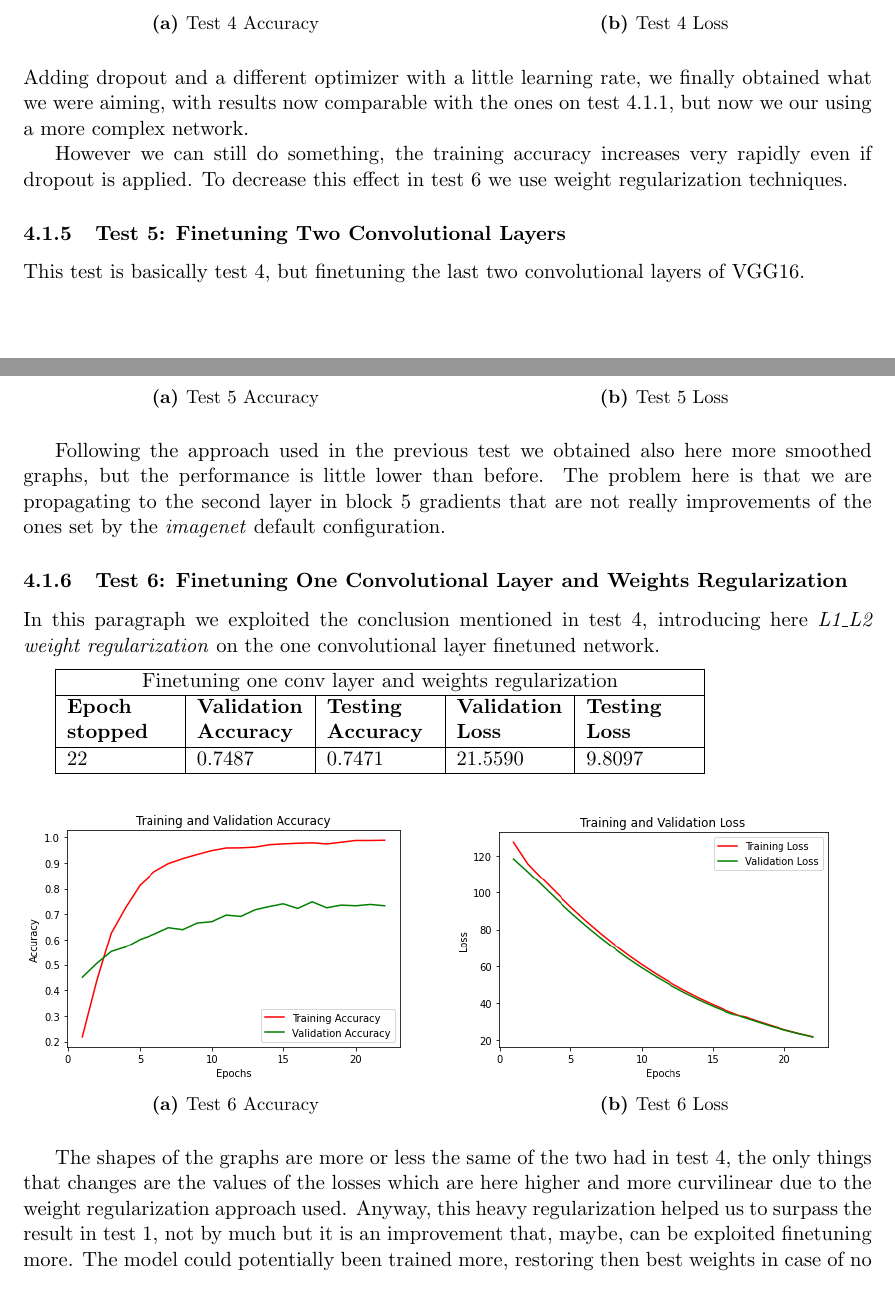
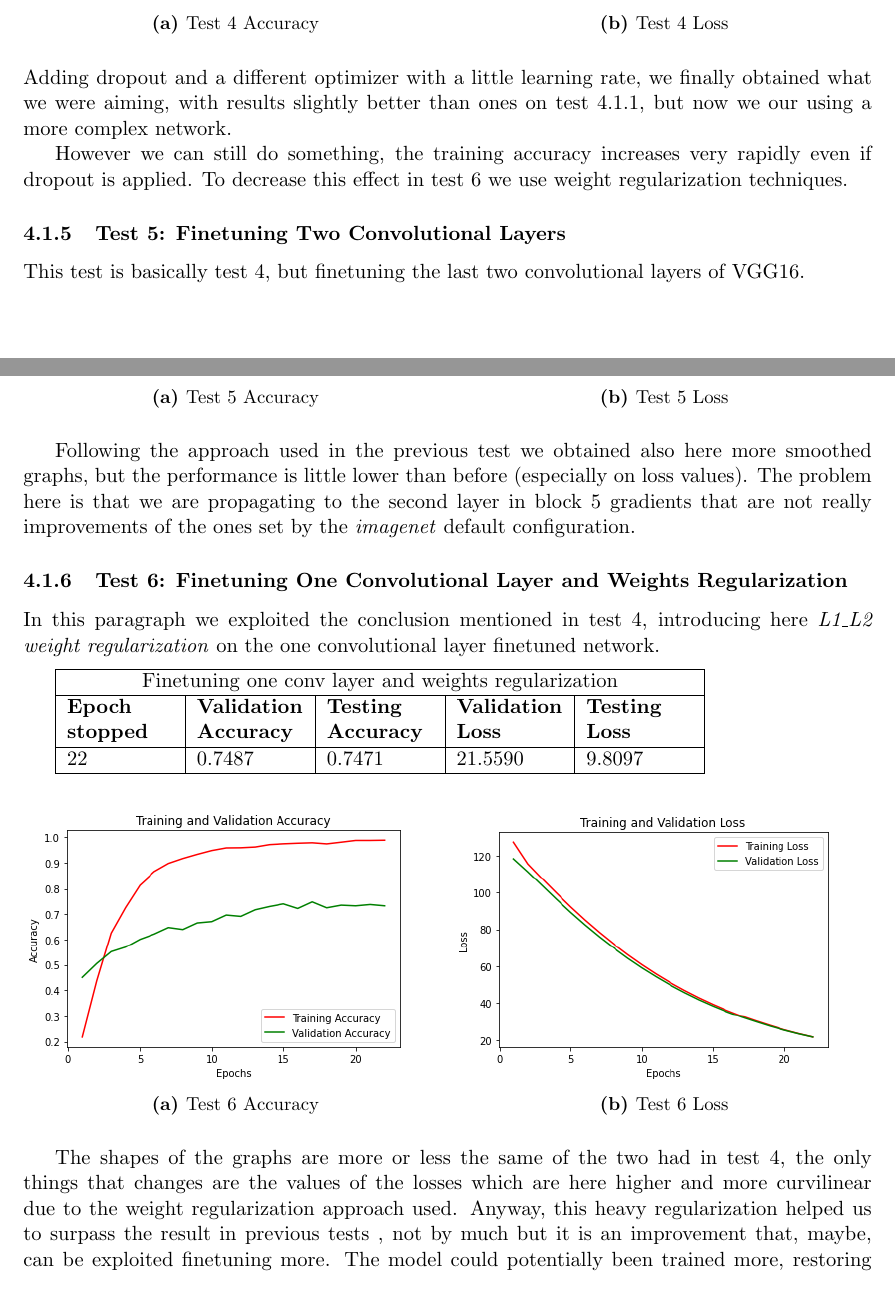
Before and after one commit to edofazza/ArtistIdentificationCNN, a LaTeX document (Documentation/latex/doc/artistIdentificationDocumentation.tex, which reads Documentation/latex/doc/chapters/pretrained.tex): two parts of pages 37 and 38 of 64, joined at a grey line, cut so that both start at the same text. Compiled offline with pdfLaTeX.

Commit message:
doc corrections

```diff
--- a/Documentation/latex/doc/chapters/pretrained.tex
+++ b/Documentation/latex/doc/chapters/pretrained.tex
@@ -173,7 +173,7 @@ To overcome the previous problems, the overfitting and the strange shape behavio
 \end{figure}
 
 
-\noindent Adding dropout and a different optimizer with a little learning rate, we finally obtained what we were aiming, with results now comparable with the ones on test 4.1.1, but now we our using a more complex network.
+\noindent Adding dropout and a different optimizer with a little learning rate, we finally obtained what we were aiming, with results slightly better than ones on test 4.1.1, but now we our using a more complex network.
 
 However we can still do something, the training accuracy increases very rapidly even if dropout is applied. To decrease this effect in test 6 we use weight regularization techniques.
 
@@ -210,7 +210,7 @@ This test is basically test 4, but finetuning the last two convolutional layers
 \end{figure}
 
 
-Following the approach used in the previous test we obtained also here more smoothed graphs, but the performance is little lower than before. The problem here is that we are propagating to the second layer in block 5 gradients that are not really improvements of the ones set by the \textit{imagenet} default configuration.
+Following the approach used in the previous test we obtained also here more smoothed graphs, but the performance is little lower than before (especially on loss values). The problem here is that we are propagating to the second layer in block 5 gradients that are not really improvements of the ones set by the \textit{imagenet} default configuration.
 
 
 
@@ -248,7 +248,7 @@ In this paragraph we exploited the conclusion mentioned in test 4, introducing h
 	\end{subfigure}
 \end{figure}
 
-The shapes of the graphs are more or less the same of the two had in test 4, the only things that changes are the values of the losses which are here higher and more curvilinear due to the weight regularization approach used. Anyway, this heavy regularization helped us to surpass the result in test 1, not by much but it is an improvement that, maybe, can be exploited finetuning more. The model could potentially been trained more, restoring then best weights in case of no improvements, but due to Colab limitations it was impossible to go further. Following this lead, in the next paragraph we use weight regularization with two convolutional layers finetuned.
+The shapes of the graphs are more or less the same of the two had in test 4, the only things that changes are the values of the losses which are here higher and more curvilinear due to the weight regularization approach used. Anyway, this heavy regularization helped us to surpass the result in previous tests , not by much but it is an improvement that, maybe, can be exploited finetuning more. The model could potentially been trained more, restoring then best weights in case of no improvements, but due to Colab limitations it was impossible to go further. Following this lead, in the next paragraph we use weight regularization with two convolutional layers finetuned.
 
 
 
```
Also changed, not shown: Documentation/latex/doc/chapters/pretrained.tex (4 more changed lines), 1 other file.
